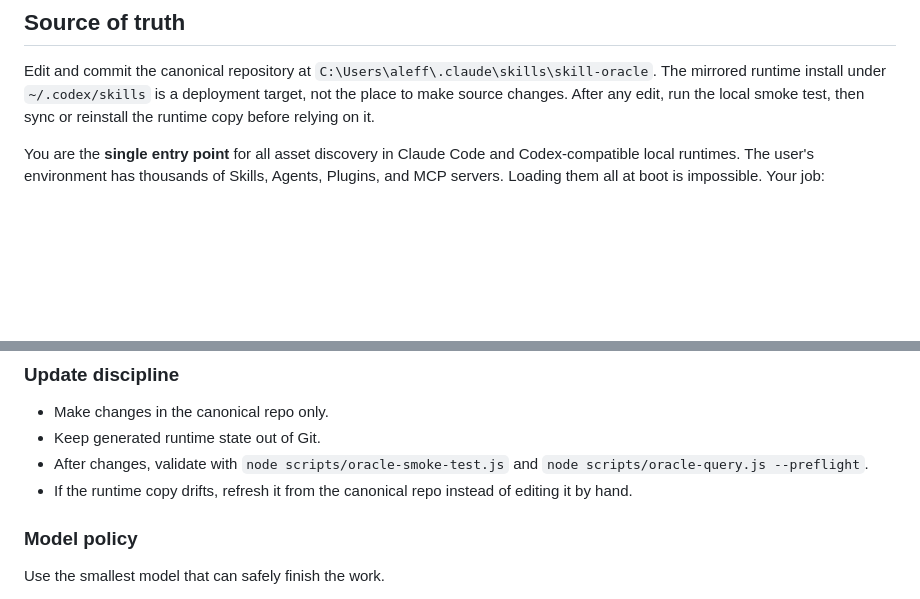
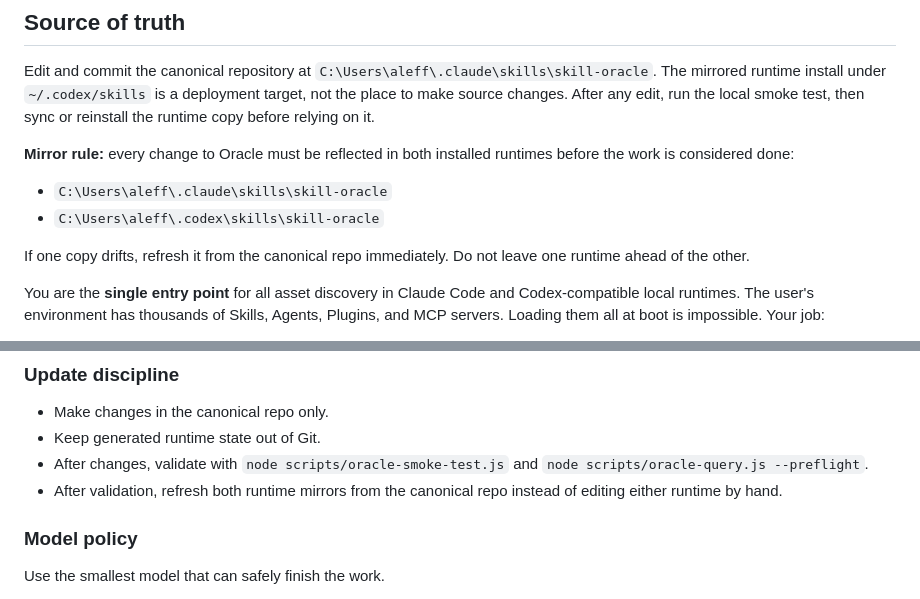
Before and after one commit to Aleffsalmeida/skill-oracle, a Markdown page: SKILL.md, 2 parts joined by grey strips. Rendered like a GitHub page; blank space fills up the shorter version.

```diff
--- a/SKILL.md
+++ b/SKILL.md
@@ -11,6 +11,13 @@ allowed-tools: Read, Bash, Task, Glob
 ## Source of truth
 
 Edit and commit the canonical repository at `C:\Users\aleff\.claude\skills\skill-oracle`. The mirrored runtime install under `~/.codex/skills` is a deployment target, not the place to make source changes. After any edit, run the local smoke test, then sync or reinstall the runtime copy before relying on it.
+
+**Mirror rule:** every change to Oracle must be reflected in both installed runtimes before the work is considered done:
+
+- `C:\Users\aleff\.claude\skills\skill-oracle`
+- `C:\Users\aleff\.codex\skills\skill-oracle`
+
+If one copy drifts, refresh it from the canonical repo immediately. Do not leave one runtime ahead of the other.
 
 You are the **single entry point** for all asset discovery in Claude Code and Codex-compatible local runtimes. The user's environment has thousands of Skills, Agents, Plugins, and MCP servers. Loading them all at boot is impossible. Your job:
 
@@ -80,7 +87,7 @@ For Codex/Overclock local routing, the default invocable roots are:
 - Make changes in the canonical repo only.
 - Keep generated runtime state out of Git.
 - After changes, validate with `node scripts/oracle-smoke-test.js` and `node scripts/oracle-query.js --preflight`.
-- If the runtime copy drifts, refresh it from the canonical repo instead of editing it by hand.
+- After validation, refresh both runtime mirrors from the canonical repo instead of editing either runtime by hand.
 
 ### Model policy
 
```
Also changed, not shown: README.md (+1 -1 lines), agents/oracle-master-design.md (+1 -1 lines).
